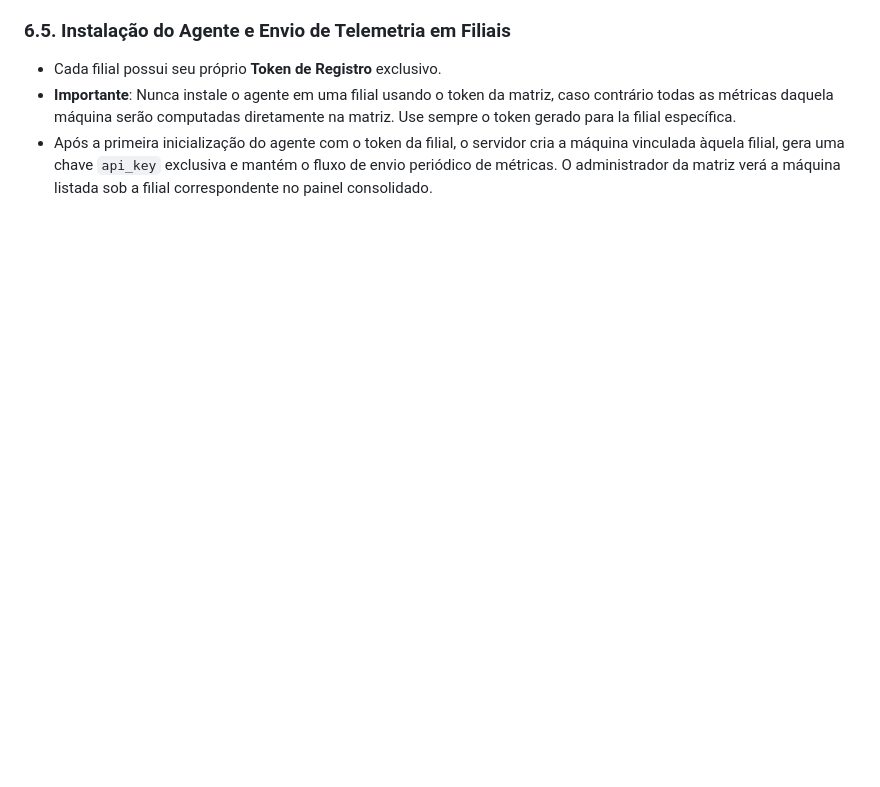
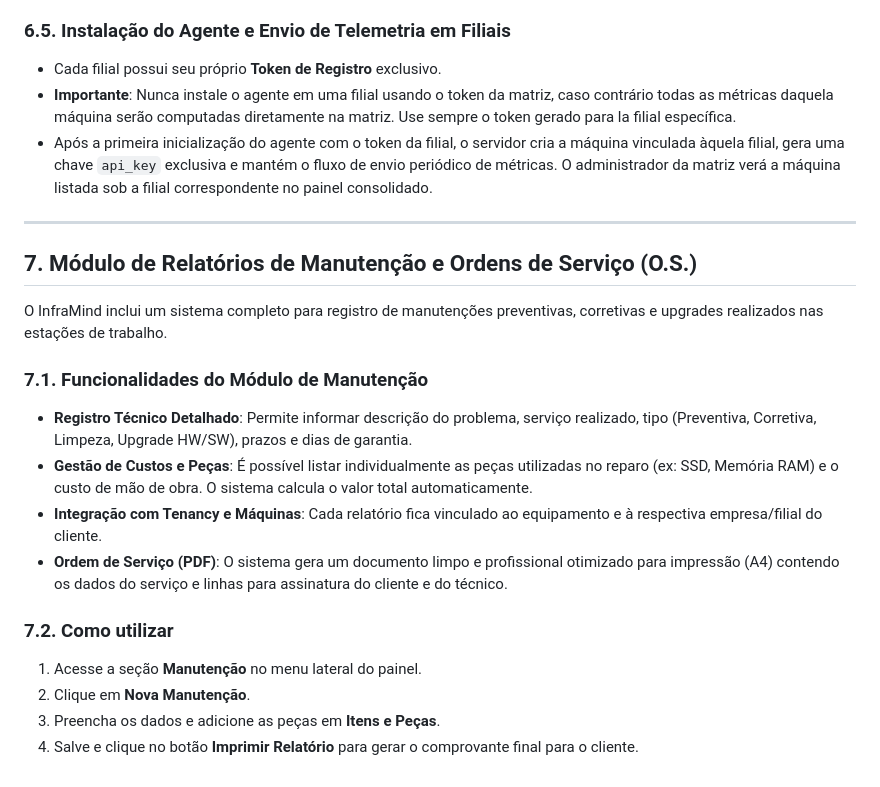
Before and after one commit to mayconsuel1155-rgb/InfraMind, a Markdown page: MANUAL_CONFIGURACAO.md, the part around the change. Rendered like a GitHub page; blank space fills up the shorter version.

Commit message:
docs: atualiza manuais incluindo modulo de manutencao

```diff
--- a/MANUAL_CONFIGURACAO.md
+++ b/MANUAL_CONFIGURACAO.md
@@ -286,3 +286,21 @@ O isolamento multi-tenant é implementado de forma transparente na camada do ban
 * Cada filial possui seu próprio **Token de Registro** exclusivo.
 * **Importante**: Nunca instale o agente em uma filial usando o token da matriz, caso contrário todas as métricas daquela máquina serão computadas diretamente na matriz. Use sempre o token gerado para la filial específica.
 * Após a primeira inicialização do agente com o token da filial, o servidor cria a máquina vinculada àquela filial, gera uma chave `api_key` exclusiva e mantém o fluxo de envio periódico de métricas. O administrador da matriz verá a máquina listada sob a filial correspondente no painel consolidado.
+
+---
+
+## 7. Módulo de Relatórios de Manutenção e Ordens de Serviço (O.S.)
+
+O InfraMind inclui um sistema completo para registro de manutenções preventivas, corretivas e upgrades realizados nas estações de trabalho.
+
+### 7.1. Funcionalidades do Módulo de Manutenção
+* **Registro Técnico Detalhado**: Permite informar descrição do problema, serviço realizado, tipo (Preventiva, Corretiva, Limpeza, Upgrade HW/SW), prazos e dias de garantia.
+* **Gestão de Custos e Peças**: É possível listar individualmente as peças utilizadas no reparo (ex: SSD, Memória RAM) e o custo de mão de obra. O sistema calcula o valor total automaticamente.
+* **Integração com Tenancy e Máquinas**: Cada relatório fica vinculado ao equipamento e à respectiva empresa/filial do cliente.
+* **Ordem de Serviço (PDF)**: O sistema gera um documento limpo e profissional otimizado para impressão (A4) contendo os dados do serviço e linhas para assinatura do cliente e do técnico.
+
+### 7.2. Como utilizar
+1. Acesse a seção **Manutenção** no menu lateral do painel.
+2. Clique em **Nova Manutenção**.
+3. Preencha os dados e adicione as peças em **Itens e Peças**.
+4. Salve e clique no botão **Imprimir Relatório** para gerar o comprovante final para o cliente.
```
Also changed, not shown: agent/README.md (+6 -1 lines).
